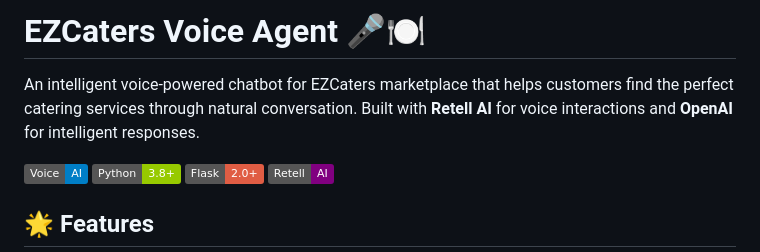
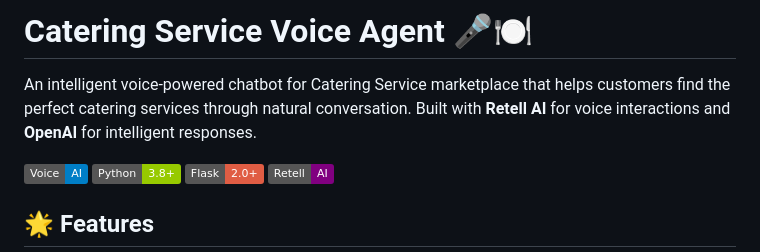
Before and after one commit to SAMK-online/catering-service-voice-agent, a Markdown page: README.md, the part around the change. Rendered like a GitHub page; badges without logos.

```diff
--- a/README.md
+++ b/README.md
@@ -1,6 +1,6 @@
-# EZCaters Voice Agent 🎤🍽️
+# Catering Service Voice Agent 🎤🍽️
 
-An intelligent voice-powered chatbot for EZCaters marketplace that helps customers find the perfect catering services through natural conversation. Built with **Retell AI** for voice interactions and **OpenAI** for intelligent responses.
+An intelligent voice-powered chatbot for Catering Service marketplace that helps customers find the perfect catering services through natural conversation. Built with **Retell AI** for voice interactions and **OpenAI** for intelligent responses.
 
 ![EZCaters Voice Agent](https://img.shields.io/badge/Voice-AI-blue) ![Python](https://img.shields.io/badge/Python-3.8+-green) ![Flask](https://img.shields.io/badge/Flask-2.0+-red) ![Retell AI](https://img.shields.io/badge/Retell-AI-purple)
 
```
